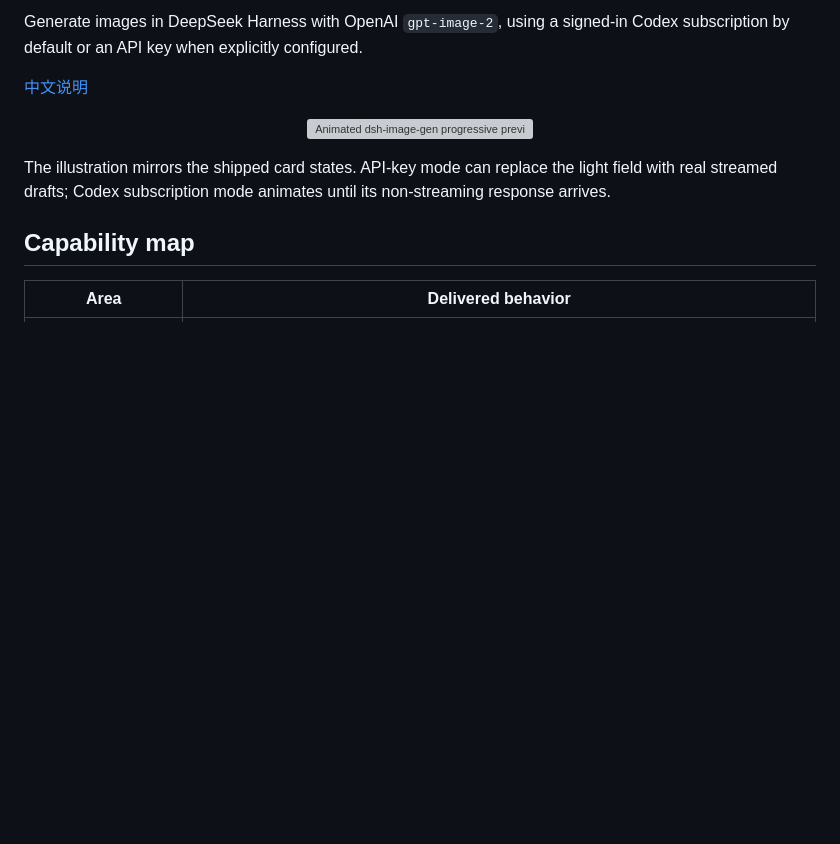
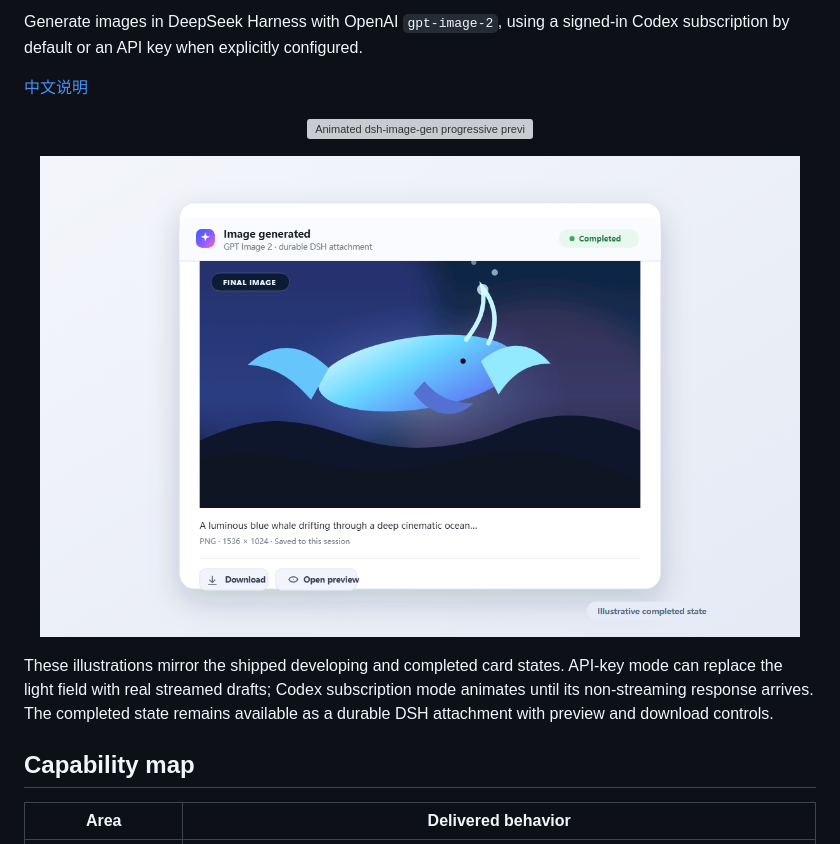
Before and after one commit to LeemanCheung/dsh-image-gen, a Markdown page: README.md, the part around the change. GitHub-like rendering; pictures changed too: assets/final-card.png (added); blank space fills up the shorter version; grey boxes are pictures that could not be loaded.

Commit message:
docs: add completed image card preview

```diff
--- a/README.md
+++ b/README.md
@@ -11,7 +11,9 @@ Generate images in DeepSeek Harness with OpenAI `gpt-image-2`, using a signed-in
 
 <p align="center"><img src="./assets/demo.svg" width="760" alt="Animated dsh-image-gen progressive preview" /></p>
 
-The illustration mirrors the shipped card states. API-key mode can replace the light field with real streamed drafts; Codex subscription mode animates until its non-streaming response arrives.
+<p align="center"><img src="./assets/final-card.png" width="760" alt="dsh-image-gen completed durable image card" /></p>
+
+These illustrations mirror the shipped developing and completed card states. API-key mode can replace the light field with real streamed drafts; Codex subscription mode animates until its non-streaming response arrives. The completed state remains available as a durable DSH attachment with preview and download controls.
 
 ## Capability map
 
```
Also changed, not shown: README.zh.md (+3 -1 lines), 1 other file.
